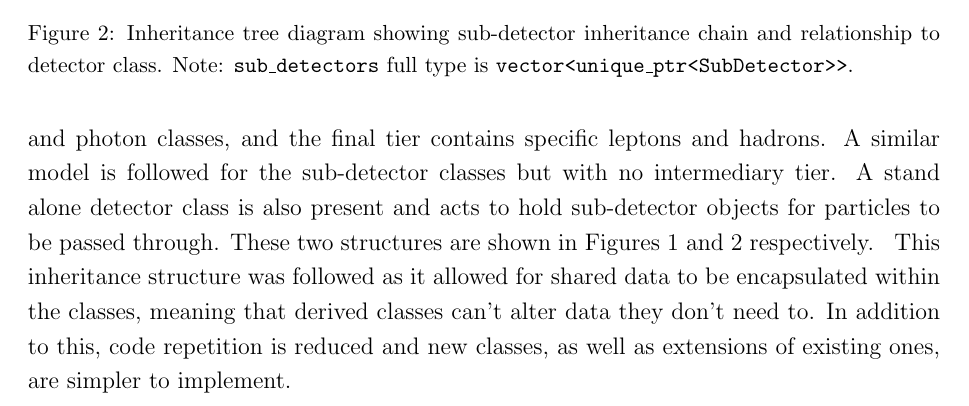
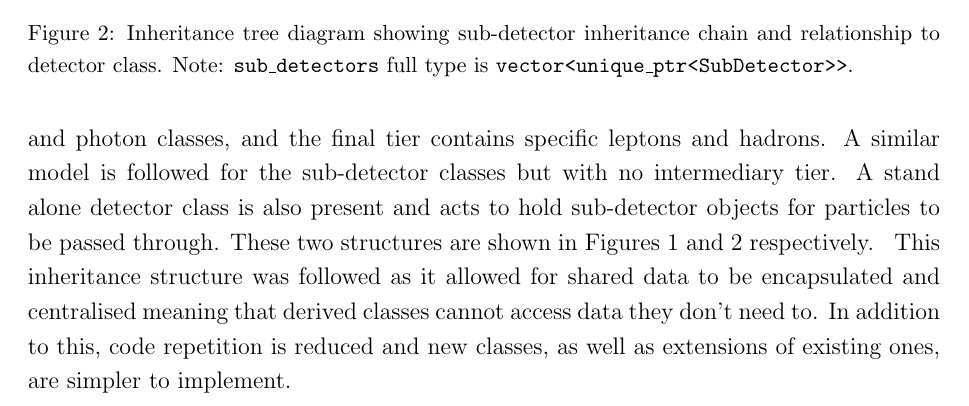
Before and after one commit to jonnie78/Project-Report, a LaTeX document (Project Report.tex): part of page 2 of 5, cut so that both start at the same text. Compiled offline with pdfLaTeX.

Commit message:
minor edit

```diff
--- a/Project Report.tex
+++ b/Project Report.tex
@@ -64,7 +64,7 @@ Both the particle and sub-detector classes follow an overarching inheritance cha
  \caption{Inheritance tree diagram showing sub-detector inheritance chain and relationship to detector class. Note: \texttt{sub\_detectors} full type is \texttt{vector<unique\_ptr<SubDetector>>}.}
     \label{fig:placeholder}
 \end{figure}
-This inheritance structure was followed as it allowed for shared data to be encapsulated within the classes, meaning that derived classes can't alter data they don't need to. In addition to this, code repetition is reduced and new classes, as well as extensions of existing ones, are simpler to implement.
+This inheritance structure was followed as it allowed for shared data to be encapsulated and centralised meaning that derived classes cannot access data they don't need to. In addition to this, code repetition is reduced and new classes, as well as extensions of existing ones, are simpler to implement.
 %Detail overarching design further with inheritance diagram, reasons for following this inheritance path (ease of creating new classes, shared data members, encapsulation etc...). introduce particle and detector hierarchy's. mention try and catch error handling is implemented throughout. all files separated into interface and implementation
 
 \subsection{Particle Hierarchy}
```
